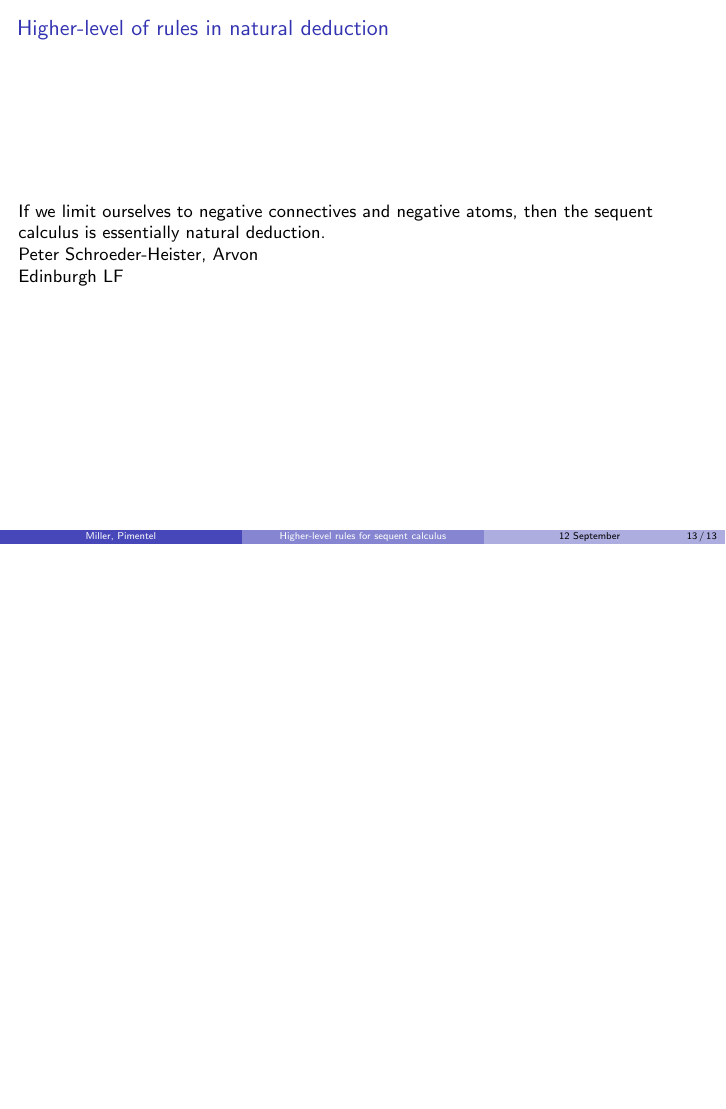
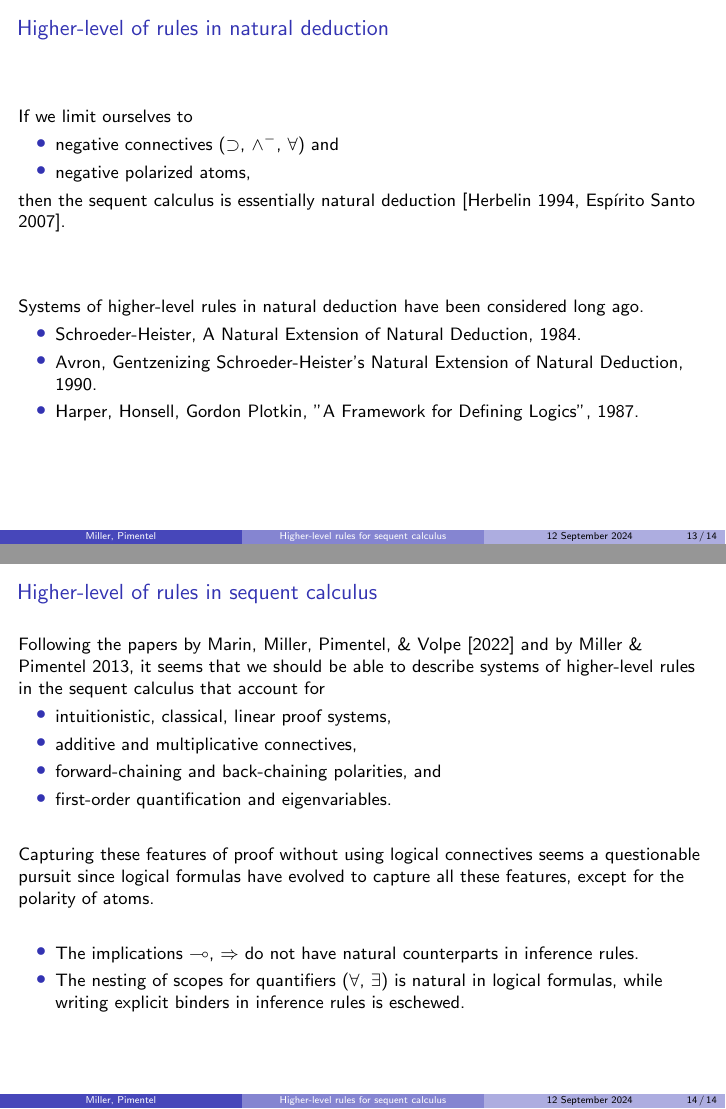
Before and after one commit to elainepimentel/systems-of-rules, LaTeX slides (slides/ps24.tex): page 30 of 30 before the commit and pages 32 and 33 of 33 after it, the two joined at a grey line, the shorter picture padded with empty space. Compiled offline with pdfLaTeX.

Commit message:
Settling on this draft for now.

```diff
--- a/slides/ps24.tex
+++ b/slides/ps24.tex
@@ -5,11 +5,11 @@
 \title{Higher-level rules for sequent calculus}
 \author[Miller, Pimentel]{
   \emph{Dale Miller} \\
-  {\small \'Ecole Polytechnique, France} \\[20pt]
-  {\small Joint work with Elaine Pimentel} \\[20pt]
+  {\small Inria-Saclay \& Institut Polytechnique de Paris} \\[20pt]
+  {\small Joint work with Elaine Pimentel, UCL} \\[20pt]
   {\small 6th International Workshop on Proof Theory, Birmingham}
 }
-\date{12 September}
+\date{12 September 2024}
 
 \begin{document}
 \begin{frame}
@@ -779,11 +763,65 @@ Moving quantifiers  **** CONTINUE HERE ***
 \begin{frame}
 \frametitle{Higher-level of rules in natural deduction}
 
-If we limit ourselves to negative connectives and negative atoms, then
-the sequent calculus is essentially natural deduction.
+If we limit ourselves to
+\begin{itemize}
+  \item negative connectives ($\impl$, $\wedge^-$,
+    $\forall$) and
+    \item negative polarized atoms,
+\end{itemize}
+then the sequent calculus is essentially natural deduction
+[Herbelin 1994, Esp{\'{\i}}rito Santo 2007].
 
-Peter Schroeder-Heister, Arvon
+\vfill
 
-Edinburgh LF
+Systems of higher-level rules in natural deduction have been
+considered long ago.
+
+\begin{itemize}
+\item Schroeder-Heister, A Natural Extension of Natural
+  Deduction, 1984.
+
+\item Avron, Gentzenizing Schroeder-Heister's Natural Extension of
+  Natural Deduction, 1990.
+
+\item  Harper, Honsell, Gordon Plotkin, "A Framework for Defining
+  Logics", 1987.
+\end{itemize}
+\end{frame}
+
+\begin{frame}
+\frametitle{Higher-level of rules in sequent calculus}
+
+Following the papers by Marin, Miller, Pimentel, \& Volpe [2022] and
+by Miller \& Pimentel 2013, it seems that we should be able to
+describe systems of higher-level rules in the sequent calculus that
+account for
+\begin{itemize}
+\item intuitionistic, classical, linear proof systems,
+\item additive and multiplicative connectives,
+\item forward-chaining and back-chaining polarities, and
+\item first-order quantification and eigenvariables.
+\end{itemize}
+\vfill
+
+Capturing these features of proof without using logical connectives
+seems a questionable pursuit since logical formulas have evolved to
+capture all these features, except for the polarity of atoms.
+\vfill
+
+\begin{itemize}
+\item The implications $\multimap$, $\Rightarrow$ do not
+  have natural counterparts in inference rules.
+
+\item The nesting of scopes for quantifiers ($\forall$, $\exists$) is
+  natural in logical formulas, while writing explicit binders in
+  inference rules is eschewed.
+\end{itemize}
+\vfill
+
 \end{frame}
 \end{document}
+
+% LocalWords:  Ciabattoni itria FC Vigan bipolarization darkred lub
+% LocalWords:  geometrisation bipolarized antisymmetric rito Avron
+% LocalWords:  Gentzenizing Heister's Honsell
```
Also changed, not shown: slides/ps24.tex (116 more changed lines).
